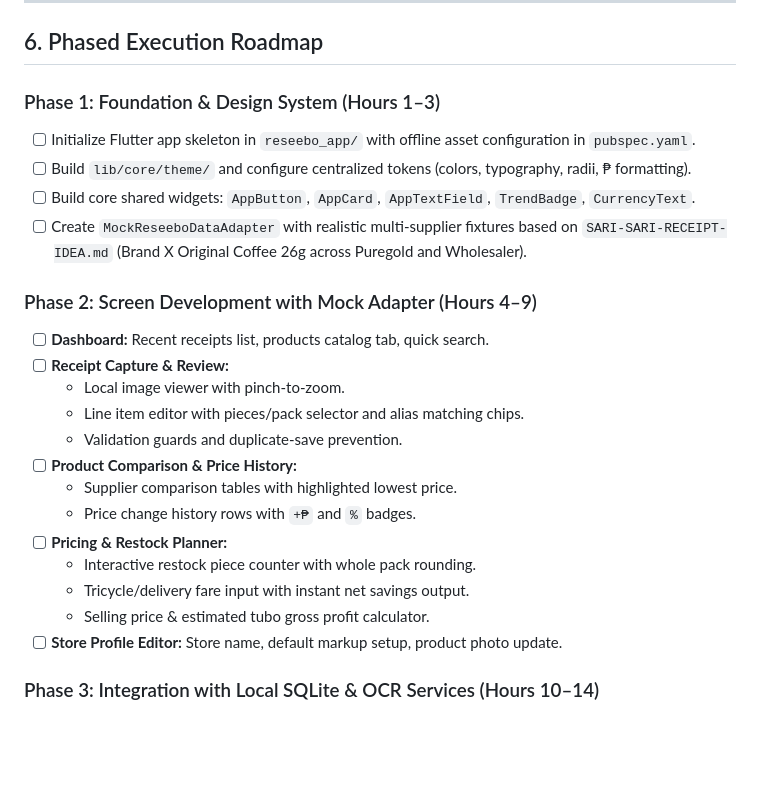
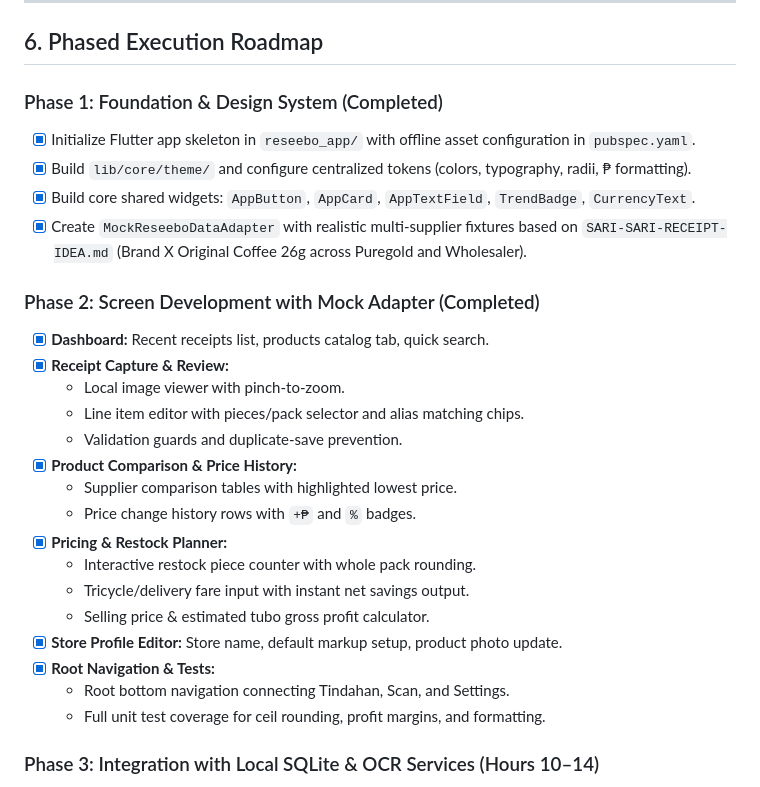
Before and after one commit to elvis1100/ReSeebo, a Markdown page: IMPLEMENTATION_PLAN.md, the part around the change. Rendered like a GitHub page; blank space fills up the shorter version.

Commit message:
docs(plan): update roadmap progress for completed frontend UI/UX phase

```diff
--- a/IMPLEMENTATION_PLAN.md
+++ b/IMPLEMENTATION_PLAN.md
@@ -223,26 +223,29 @@ This guarantees:
 
 ## 6. Phased Execution Roadmap
 
-### Phase 1: Foundation & Design System (Hours 1–3)
-- [ ] Initialize Flutter app skeleton in `reseebo_app/` with offline asset configuration in `pubspec.yaml`.
-- [ ] Build `lib/core/theme/` and configure centralized tokens (colors, typography, radii, ₱ formatting).
-- [ ] Build core shared widgets: `AppButton`, `AppCard`, `AppTextField`, `TrendBadge`, `CurrencyText`.
-- [ ] Create `MockReseeboDataAdapter` with realistic multi-supplier fixtures based on `SARI-SARI-RECEIPT-IDEA.md` (Brand X Original Coffee 26g across Puregold and Wholesaler).
+### Phase 1: Foundation & Design System (Completed)
+- [x] Initialize Flutter app skeleton in `reseebo_app/` with offline asset configuration in `pubspec.yaml`.
+- [x] Build `lib/core/theme/` and configure centralized tokens (colors, typography, radii, ₱ formatting).
+- [x] Build core shared widgets: `AppButton`, `AppCard`, `AppTextField`, `TrendBadge`, `CurrencyText`.
+- [x] Create `MockReseeboDataAdapter` with realistic multi-supplier fixtures based on `SARI-SARI-RECEIPT-IDEA.md` (Brand X Original Coffee 26g across Puregold and Wholesaler).
 
-### Phase 2: Screen Development with Mock Adapter (Hours 4–9)
-- [ ] **Dashboard:** Recent receipts list, products catalog tab, quick search.
-- [ ] **Receipt Capture & Review:**
+### Phase 2: Screen Development with Mock Adapter (Completed)
+- [x] **Dashboard:** Recent receipts list, products catalog tab, quick search.
+- [x] **Receipt Capture & Review:**
   - Local image viewer with pinch-to-zoom.
   - Line item editor with pieces/pack selector and alias matching chips.
   - Validation guards and duplicate-save prevention.
-- [ ] **Product Comparison & Price History:**
+- [x] **Product Comparison & Price History:**
   - Supplier comparison tables with highlighted lowest price.
   - Price change history rows with `+₱` and `%` badges.
-- [ ] **Pricing & Restock Planner:**
+- [x] **Pricing & Restock Planner:**
   - Interactive restock piece counter with whole pack rounding.
   - Tricycle/delivery fare input with instant net savings output.
   - Selling price & estimated tubo gross profit calculator.
-- [ ] **Store Profile Editor:** Store name, default markup setup, product photo update.
+- [x] **Store Profile Editor:** Store name, default markup setup, product photo update.
+- [x] **Root Navigation & Tests:**
+  - Root bottom navigation connecting Tindahan, Scan, and Settings.
+  - Full unit test coverage for ceil rounding, profit margins, and formatting.
 
 ### Phase 3: Integration with Local SQLite & OCR Services (Hours 10–14)
 - [ ] Inspect implemented SQLite DAO and OCR service contracts from Backend/Integration owner.
```
